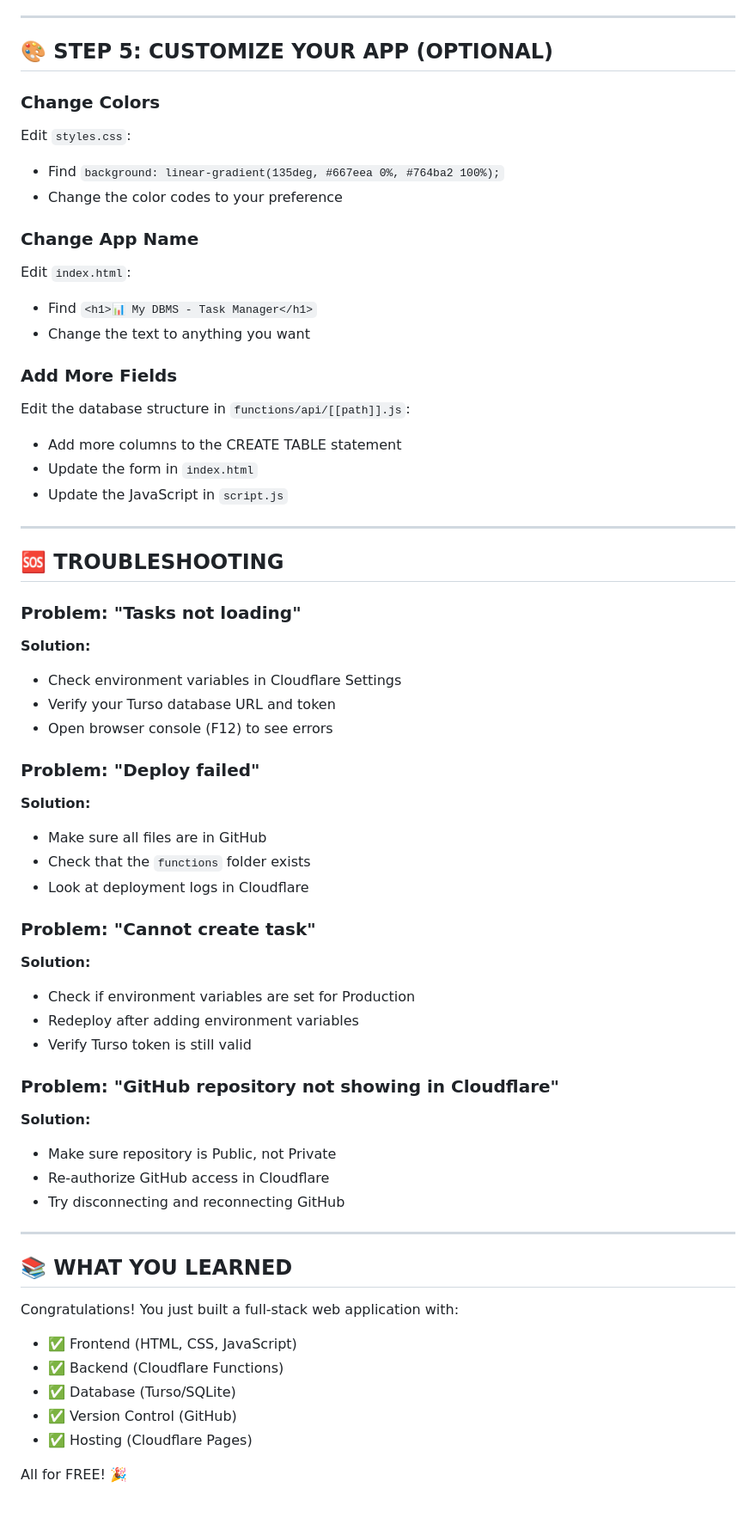
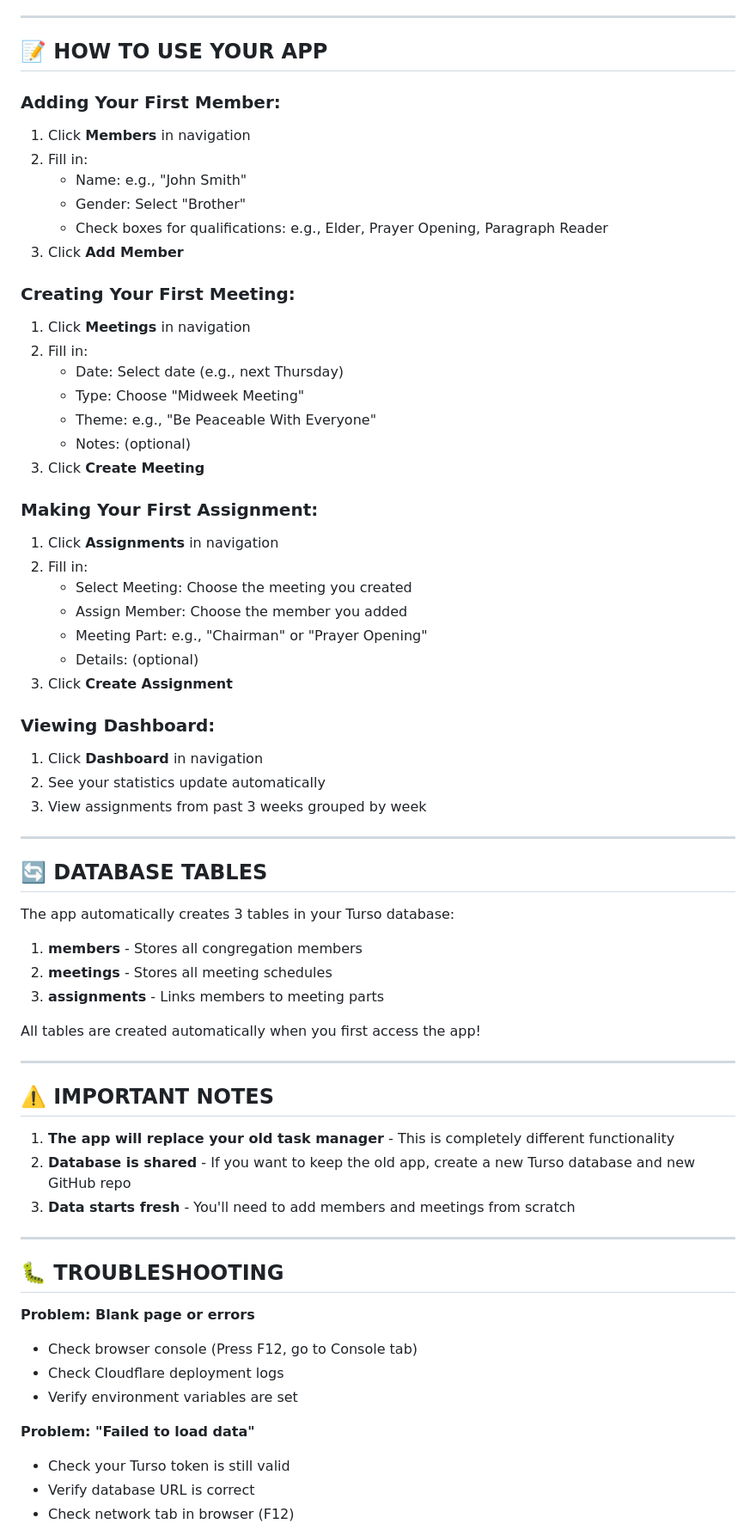
Before and after one commit to Jept3/my-dbms-app, a Markdown page: SETUP_GUIDE.md, the part around one of its changes. Shown at 86% size. GitHub-like rendering; blank space fills up the shorter version.

```diff
--- a/SETUP_GUIDE.md
+++ b/SETUP_GUIDE.md
@@ -137,61 +122,70 @@ This is VERY IMPORTANT - without this, your app won't work!
 
 ---
 
-## 🎨 STEP 5: CUSTOMIZE YOUR APP (OPTIONAL)
+## 📝 HOW TO USE YOUR APP
 
-### Change Colors
-Edit `styles.css`:
-- Find `background: linear-gradient(135deg, #667eea 0%, #764ba2 100%);`
-- Change the color codes to your preference
+### Adding Your First Member:
+1. Click **Members** in navigation
+2. Fill in:
+   - Name: e.g., "John Smith"
+   - Gender: Select "Brother"
+   - Check boxes for qualifications: e.g., Elder, Prayer Opening, Paragraph Reader
+3. Click **Add Member**
 
-### Change App Name
-Edit `index.html`:
-- Find `<h1>📊 My DBMS - Task Manager</h1>`
-- Change the text to anything you want
+### Creating Your First Meeting:
+1. Click **Meetings** in navigation
+2. Fill in:
+   - Date: Select date (e.g., next Thursday)
+   - Type: Choose "Midweek Meeting"
+   - Theme: e.g., "Be Peaceable With Everyone"
+   - Notes: (optional)
+3. Click **Create Meeting**
 
-### Add More Fields
-Edit the database structure in `functions/api/[[path]].js`:
-- Add more columns to the CREATE TABLE statement
-- Update the form in `index.html`
-- Update the JavaScript in `script.js`
+### Making Your First Assignment:
+1. Click **Assignments** in navigation
+2. Fill in:
+   - Select Meeting: Choose the meeting you created
+   - Assign Member: Choose the member you added
+   - Meeting Part: e.g., "Chairman" or "Prayer Opening"
+   - Details: (optional)
+3. Click **Create Assignment**
+
+### Viewing Dashboard:
+1. Click **Dashboard** in navigation
+2. See your statistics update automatically
+3. View assignments from past 3 weeks grouped by week
 
 ---
 
-## 🆘 TROUBLESHOOTING
+## 🔄 DATABASE TABLES
 
-### Problem: "Tasks not loading"
-**Solution:**
-- Check environment variables in Cloudflare Settings
-- Verify your Turso database URL and token
-- Open browser console (F12) to see errors
+The app automatically creates 3 tables in your Turso database:
 
-### Problem: "Deploy failed"
-**Solution:**
-- Make sure all files are in GitHub
-- Check that the `functions` folder exists
-- Look at deployment logs in Cloudflare
+1. **members** - Stores all congregation members
+2. **meetings** - Stores all meeting schedules
+3. **assignments** - Links members to meeting parts
 
-### Problem: "Cannot create task"
-**Solution:**
-- Check if environment variables are set for Production
-- Redeploy after adding environment variables
-- Verify Turso token is still valid
-
-### Problem: "GitHub repository not showing in Cloudflare"
-**Solution:**
-- Make sure repository is Public, not Private
-- Re-authorize GitHub access in Cloudflare
-- Try disconnecting and reconnecting GitHub
+All tables are created automatically when you first access the app!
 
 ---
 
-## 📚 WHAT YOU LEARNED
+## ⚠️ IMPORTANT NOTES
 
-Congratulations! You just built a full-stack web application with:
-- ✅ Frontend (HTML, CSS, JavaScript)
-- ✅ Backend (Cloudflare Functions)
-- ✅ Database (Turso/SQLite)
-- ✅ Version Control (GitHub)
-- ✅ Hosting (Cloudflare Pages)
+1. **The app will replace your old task manager** - This is completely different functionality
+2. **Database is shared** - If you want to keep the old app, create a new Turso database and new GitHub repo
+3. **Data starts fresh** - You'll need to add members and meetings from scratch
 
-All for FREE! 🎉
+---
+
+## 🐛 TROUBLESHOOTING
+
+**Problem: Blank page or errors**
+- Check browser console (Press F12, go to Console tab)
+- Check Cloudflare deployment logs
+- Verify environment variables are set
+
+**Problem: "Failed to load data"**
+- Check your Turso token is still valid
+- Verify database URL is correct
+- Check network tab in browser (F12)
+
```
Also changed, not shown: other parts of SETUP_GUIDE.md (+134 -138 lines).
